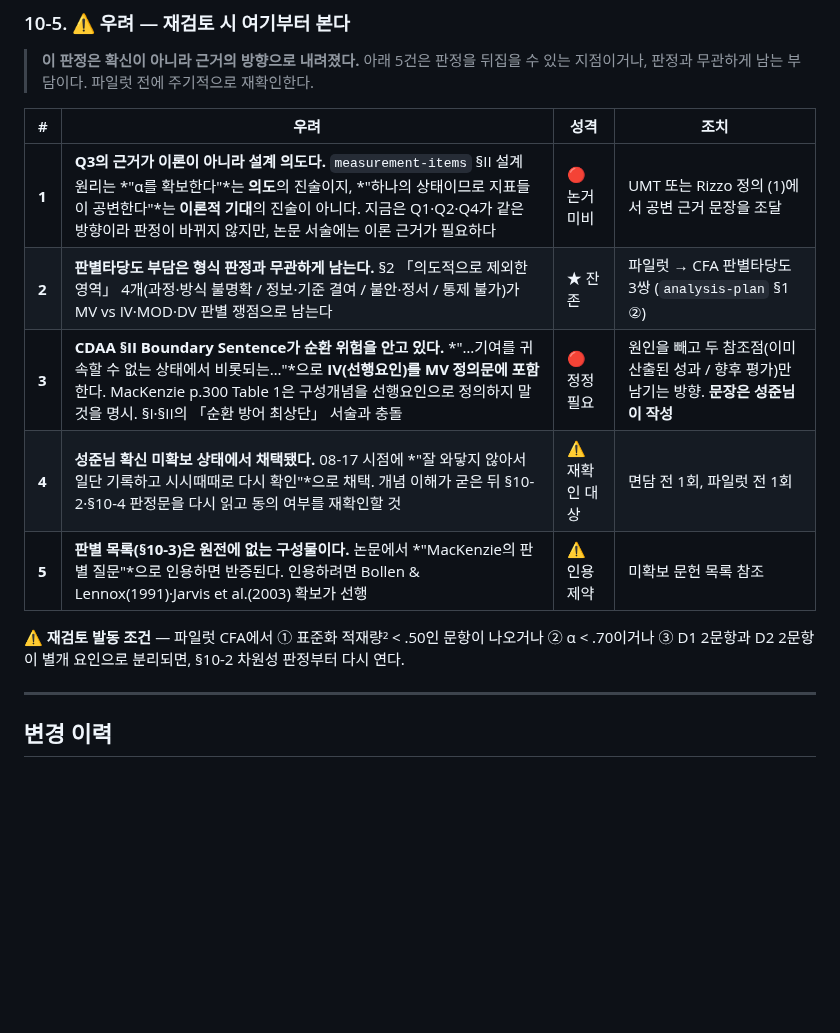
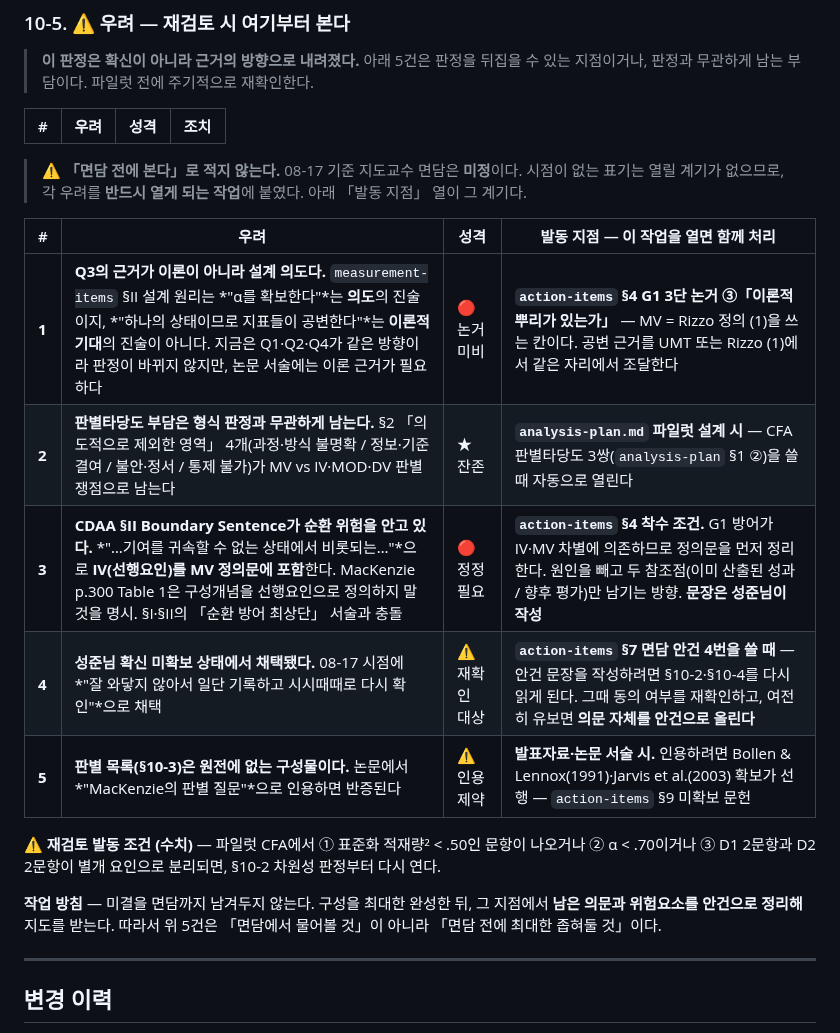
Before and after one commit to einsoros/Paper2026, a Markdown page: Analysis/scale-development_MV.md, the part around the change. GitHub-like rendering; blank space fills up the shorter version.

Commit message:
[wp] I1 종결 — MV 측정모형 단일차원·reflective 확정(scale-development_MV §10 신설) · 우려 5건에 발동 지점 부여(면담 시점 표기 제거) · CDAA Boundary를 §4 착수 조건으로 등재 · 근거 위치 표기 규칙(행번호 금지)

```diff
--- a/Analysis/scale-development_MV.md
+++ b/Analysis/scale-development_MV.md
@@ -322,13 +322,19 @@ MacKenzie et al.(2011, p.301)의 판단 질문은 **두 묶음**이며 순서가
 
 | # | 우려 | 성격 | 조치 |
 |---|---|---|---|
-| **1** | **Q3의 근거가 이론이 아니라 설계 의도다.** `measurement-items` §II 설계 원리는 *"α를 확보한다"*는 **의도**의 진술이지, *"하나의 상태이므로 지표들이 공변한다"*는 **이론적 기대**의 진술이 아니다. 지금은 Q1·Q2·Q4가 같은 방향이라 판정이 바뀌지 않지만, 논문 서술에는 이론 근거가 필요하다 | 🔴 논거 미비 | UMT 또는 Rizzo 정의 (1)에서 공변 근거 문장을 조달 |
-| **2** | **판별타당도 부담은 형식 판정과 무관하게 남는다.** §2 「의도적으로 제외한 영역」 4개(과정·방식 불명확 / 정보·기준 결여 / 불안·정서 / 통제 불가)가 MV vs IV·MOD·DV 판별 쟁점으로 남는다 | ★ 잔존 | 파일럿 → CFA 판별타당도 3쌍 (`analysis-plan` §1 ②) |
-| **3** | **CDAA §II Boundary Sentence가 순환 위험을 안고 있다.** *"…기여를 귀속할 수 없는 상태에서 비롯되는…"*으로 **IV(선행요인)를 MV 정의문에 포함**한다. MacKenzie p.300 Table 1은 구성개념을 선행요인으로 정의하지 말 것을 명시. §I·§II의 「순환 방어 최상단」 서술과 충돌 | 🔴 정정 필요 | 원인을 빼고 두 참조점(이미 산출된 성과 / 향후 평가)만 남기는 방향. **문장은 성준님이 작성** |
-| **4** | **성준님 확신 미확보 상태에서 채택됐다.** 08-17 시점에 *"잘 와닿지 않아서 일단 기록하고 시시때때로 다시 확인"*으로 채택. 개념 이해가 굳은 뒤 §10-2·§10-4 판정문을 다시 읽고 동의 여부를 재확인할 것 | ⚠️ 재확인 대상 | 면담 전 1회, 파일럿 전 1회 |
-| **5** | **판별 목록(§10-3)은 원전에 없는 구성물이다.** 논문에서 *"MacKenzie의 판별 질문"*으로 인용하면 반증된다. 인용하려면 Bollen & Lennox(1991)·Jarvis et al.(2003) 확보가 선행 | ⚠️ 인용 제약 | 미확보 문헌 목록 참조 |
+> ⚠️ **「면담 전에 본다」로 적지 않는다.** 08-17 기준 지도교수 면담은 **미정**이다. 시점이 없는 표기는 열릴 계기가 없으므로, 각 우려를 **반드시 열게 되는 작업**에 붙였다. 아래 「발동 지점」 열이 그 계기다.
 
-**⚠️ 재검토 발동 조건** — 파일럿 CFA에서 ① 표준화 적재량² < .50인 문항이 나오거나 ② α < .70이거나 ③ D1 2문항과 D2 2문항이 별개 요인으로 분리되면, §10-2 차원성 판정부터 다시 연다.
+| # | 우려 | 성격 | 발동 지점 — 이 작업을 열면 함께 처리 |
+|---|---|---|---|
+| **1** | **Q3의 근거가 이론이 아니라 설계 의도다.** `measurement-items` §II 설계 원리는 *"α를 확보한다"*는 **의도**의 진술이지, *"하나의 상태이므로 지표들이 공변한다"*는 **이론적 기대**의 진술이 아니다. 지금은 Q1·Q2·Q4가 같은 방향이라 판정이 바뀌지 않지만, 논문 서술에는 이론 근거가 필요하다 | 🔴 논거 미비 | **`action-items` §4 G1 3단 논거 ③「이론적 뿌리가 있는가」** — MV = Rizzo 정의 (1)을 쓰는 칸이다. 공변 근거를 UMT 또는 Rizzo (1)에서 같은 자리에서 조달한다 |
+| **2** | **판별타당도 부담은 형식 판정과 무관하게 남는다.** §2 「의도적으로 제외한 영역」 4개(과정·방식 불명확 / 정보·기준 결여 / 불안·정서 / 통제 불가)가 MV vs IV·MOD·DV 판별 쟁점으로 남는다 | ★ 잔존 | **`analysis-plan.md` 파일럿 설계 시** — CFA 판별타당도 3쌍(`analysis-plan` §1 ②)을 쓸 때 자동으로 열린다 |
+| **3** | **CDAA §II Boundary Sentence가 순환 위험을 안고 있다.** *"…기여를 귀속할 수 없는 상태에서 비롯되는…"*으로 **IV(선행요인)를 MV 정의문에 포함**한다. MacKenzie p.300 Table 1은 구성개념을 선행요인으로 정의하지 말 것을 명시. §I·§II의 「순환 방어 최상단」 서술과 충돌 | 🔴 정정 필요 | **`action-items` §4 착수 조건.** G1 방어가 IV·MV 차별에 의존하므로 정의문을 먼저 정리한다. 원인을 빼고 두 참조점(이미 산출된 성과 / 향후 평가)만 남기는 방향. **문장은 성준님이 작성** |
+| **4** | **성준님 확신 미확보 상태에서 채택됐다.** 08-17 시점에 *"잘 와닿지 않아서 일단 기록하고 시시때때로 다시 확인"*으로 채택 | ⚠️ 재확인 대상 | **`action-items` §7 면담 안건 4번을 쓸 때** — 안건 문장을 작성하려면 §10-2·§10-4를 다시 읽게 된다. 그때 동의 여부를 재확인하고, 여전히 유보면 **의문 자체를 안건으로 올린다** |
+| **5** | **판별 목록(§10-3)은 원전에 없는 구성물이다.** 논문에서 *"MacKenzie의 판별 질문"*으로 인용하면 반증된다 | ⚠️ 인용 제약 | **발표자료·논문 서술 시.** 인용하려면 Bollen & Lennox(1991)·Jarvis et al.(2003) 확보가 선행 — `action-items` §9 미확보 문헌 |
+
+**⚠️ 재검토 발동 조건 (수치)** — 파일럿 CFA에서 ① 표준화 적재량² < .50인 문항이 나오거나 ② α < .70이거나 ③ D1 2문항과 D2 2문항이 별개 요인으로 분리되면, §10-2 차원성 판정부터 다시 연다.
+
+**작업 방침** — 미결을 면담까지 남겨두지 않는다. 구성을 최대한 완성한 뒤, 그 지점에서 **남은 의문과 위험요소를 안건으로 정리해** 지도를 받는다. 따라서 위 5건은 「면담에서 물어볼 것」이 아니라 「면담 전에 최대한 좁혀둘 것」이다.
 
 ---
 
```
Also changed, not shown: Analysis/action-items-260817.md (+14 -2 lines), progress/HANDOFF.md (+13 -4 lines).
